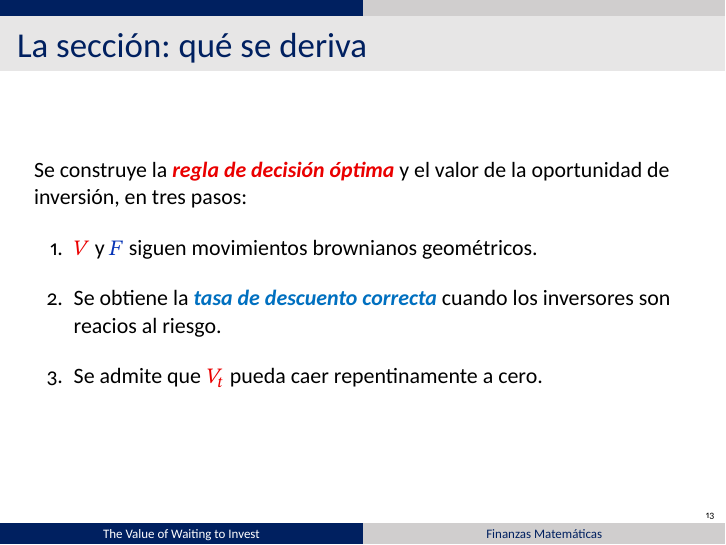
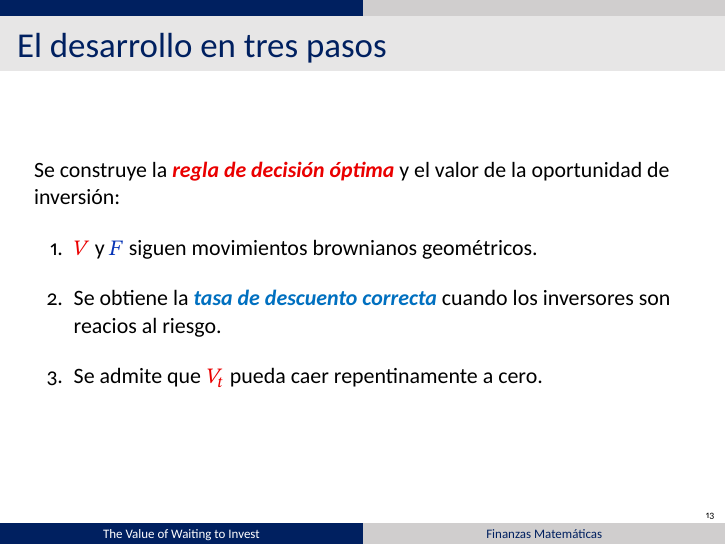
Before and after one commit to agusbosss/finanzas-mat-mcdonald-siegel, LaTeX slides (presentacion/main.tex, which reads presentacion/partes/2-elias.tex): page 13 of 49. Compiled offline with XeLaTeX.

Commit message:
Elias E1: renombrar 'La sección: qué se deriva' → 'El desarrollo en tres pasos' (título arrastrado del borrador)
Co-Authored-By: Claude Opus 4.8 (1M context) <noreply@anthropic.com>

```diff
--- a/presentacion/partes/2-elias.tex
+++ b/presentacion/partes/2-elias.tex
@@ -5,10 +5,10 @@
 % ============================================================
 \divisoria{Elias Hwang}% TEMPORAL: borrar en la versión final
 
-% E1 — hoja de ruta de la sección (OJO: se solapa con el Sumario de Felipe)
-\begin{frame}{La sección: qué se deriva}
+% E1 — hoja de ruta del desarrollo (OJO: se solapa con el Sumario de Felipe)
+\begin{frame}{El desarrollo en tres pasos}
   Se construye la \resultado{regla de decisión óptima} y el valor de la
-  oportunidad de inversión, en tres pasos:
+  oportunidad de inversión:
   \par\vspace{3mm}
   \begin{enumerate}
     \item \rj{$V$} y \az{$F$} siguen movimientos brownianos geométricos.
```
Also changed, not shown: Presentación McDonald-Siegel v5.pdf.
